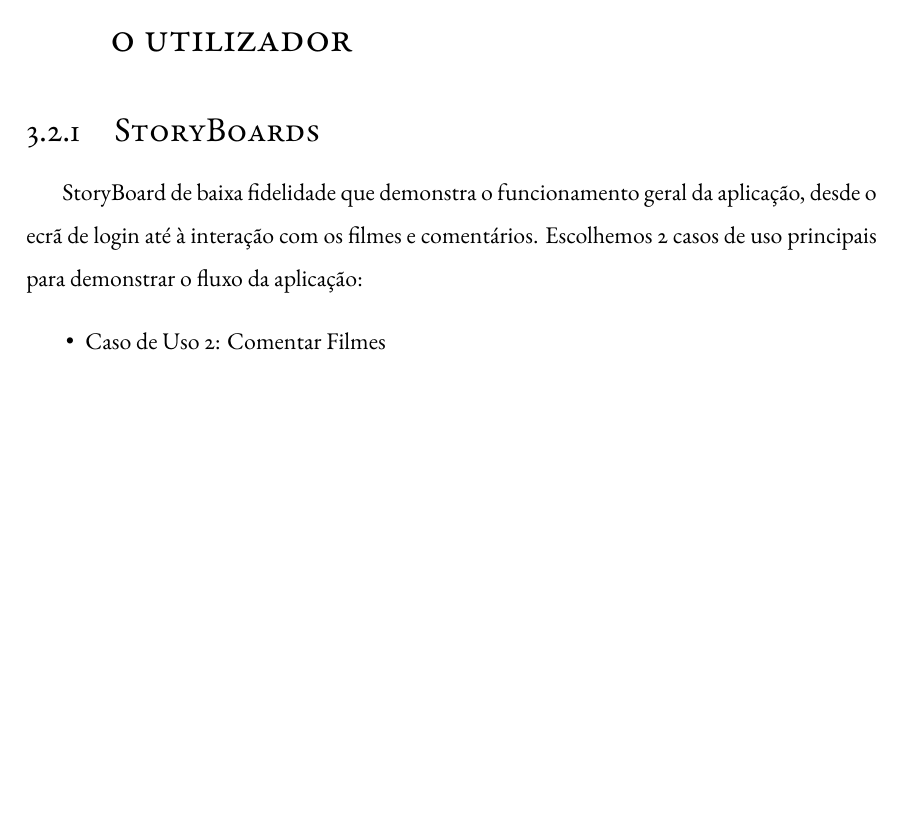
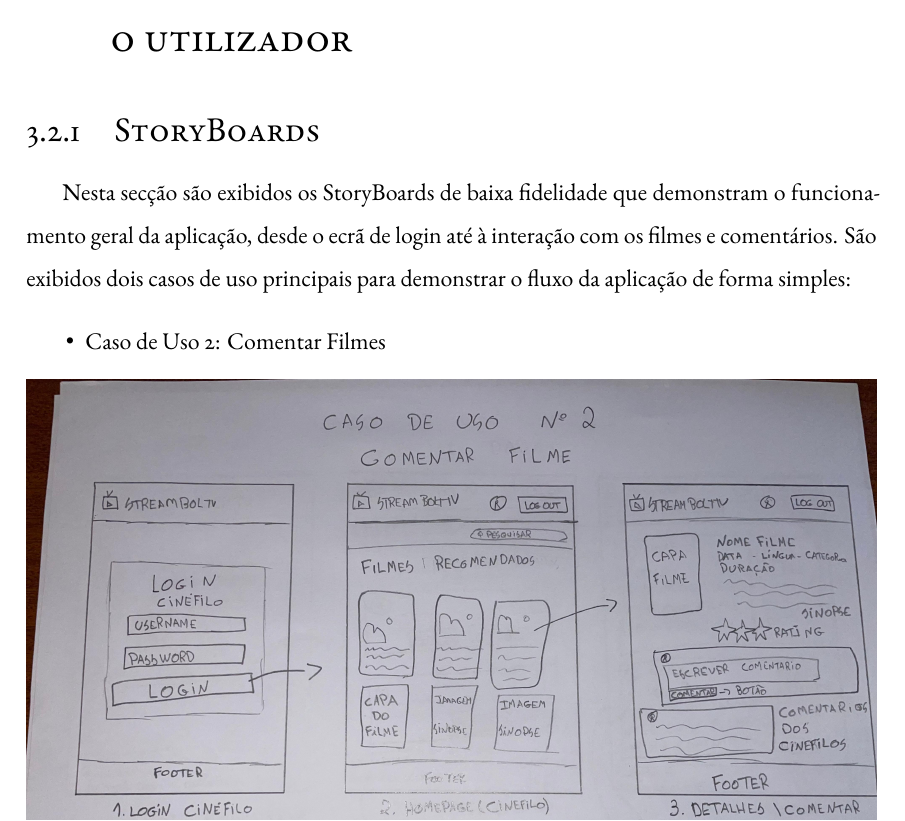
Before and after one commit to cffreitas21/DAW_Relatorio_Implementacao, a LaTeX thesis (01-main-document.tex, which reads capitulos/capitulo3.tex): part of page 23 of 38, cut so that both start at the same text, the shorter picture padded with empty space. Compiled offline with XeLaTeX; a missing font is replaced by an installed copy or a similar font.

Commit message:
Versão Final

```diff
--- a/capitulos/capitulo3.tex
+++ b/capitulos/capitulo3.tex
@@ -164,12 +164,14 @@ De seguida, são também apresentadas tabelas com toda a lógica, incluindo as c
 \section{Modelação de Interfaces Gráficas com o utilizador}
 
 \subsection{StoryBoards}
-StoryBoard de baixa fidelidade que demonstra o funcionamento geral da aplicação, desde o ecrã de login até à interação com os filmes e comentários.
-Escolhemos 2 casos de uso principais para demonstrar o fluxo da aplicação:
+Nesta secção são exibidos os StoryBoards de baixa fidelidade que
+demonstram o funcionamento geral da aplicação, desde o ecrã de login
+até à interação com os filmes e comentários.
+São exibidos dois casos de uso principais para demonstrar o fluxo da aplicação
+de forma simples:
 \begin{itemize}
     \item Caso de Uso 2: Comentar Filmes
-    \item Caso de Uso 5: Vizualizar Data Analytics
-\end{itemize}
+
 
 \begin{figure}[H]
     \centering
```
Also changed, not shown: capitulos/capitulo3.tex (7 more changed lines).
